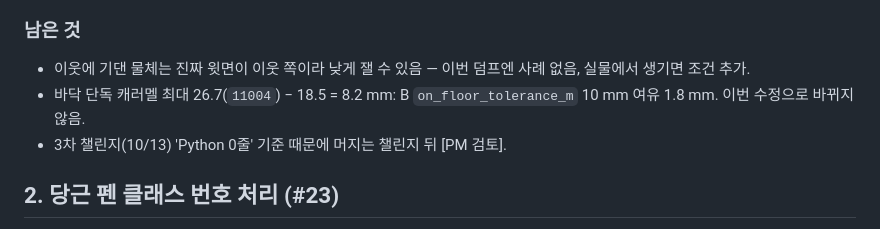
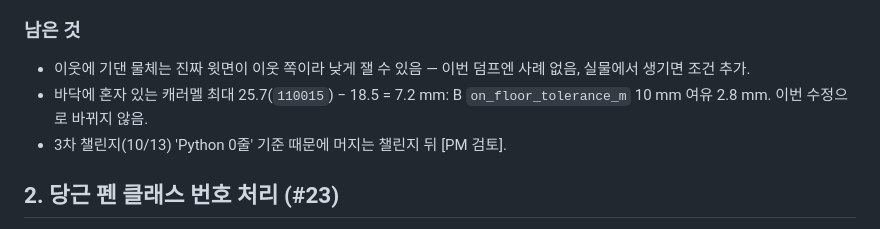
Before and after one commit to Jik-Kim/ready2go, a Markdown page: practice/A/2026-10-13_practice.md, the part around the change. Drawn GitHub-style.

Commit message:
docs(practice): 바닥 단독 캐러멜 여유 숫자 정정
Co-Authored-By: Claude Opus 5.5 <noreply@anthropic.com>

```diff
--- a/practice/A/2026-10-13_practice.md
+++ b/practice/A/2026-10-13_practice.md
@@ -36,7 +36,7 @@
 
 ### 남은 것
 - 이웃에 기댄 물체는 진짜 윗면이 이웃 쪽이라 낮게 잴 수 있음 — 이번 덤프엔 사례 없음, 실물에서 생기면 조건 추가.
-- 바닥 단독 캐러멜 최대 26.7(`11004`) − 18.5 = 8.2 mm: B `on_floor_tolerance_m` 10 mm 여유 1.8 mm. 이번 수정으로 바뀌지 않음.
+- 바닥에 혼자 있는 캐러멜 최대 25.7(`110015`) − 18.5 = 7.2 mm: B `on_floor_tolerance_m` 10 mm 여유 2.8 mm. 이번 수정으로 바뀌지 않음.
 - 3차 챌린지(10/13) 'Python 0줄' 기준 때문에 머지는 챌린지 뒤 [PM 검토].
 
 ## 2. 당근 펜 클래스 번호 처리 (#23)
```
Also changed, not shown: practice/A/CURRENT.md (+1 -1 lines).
